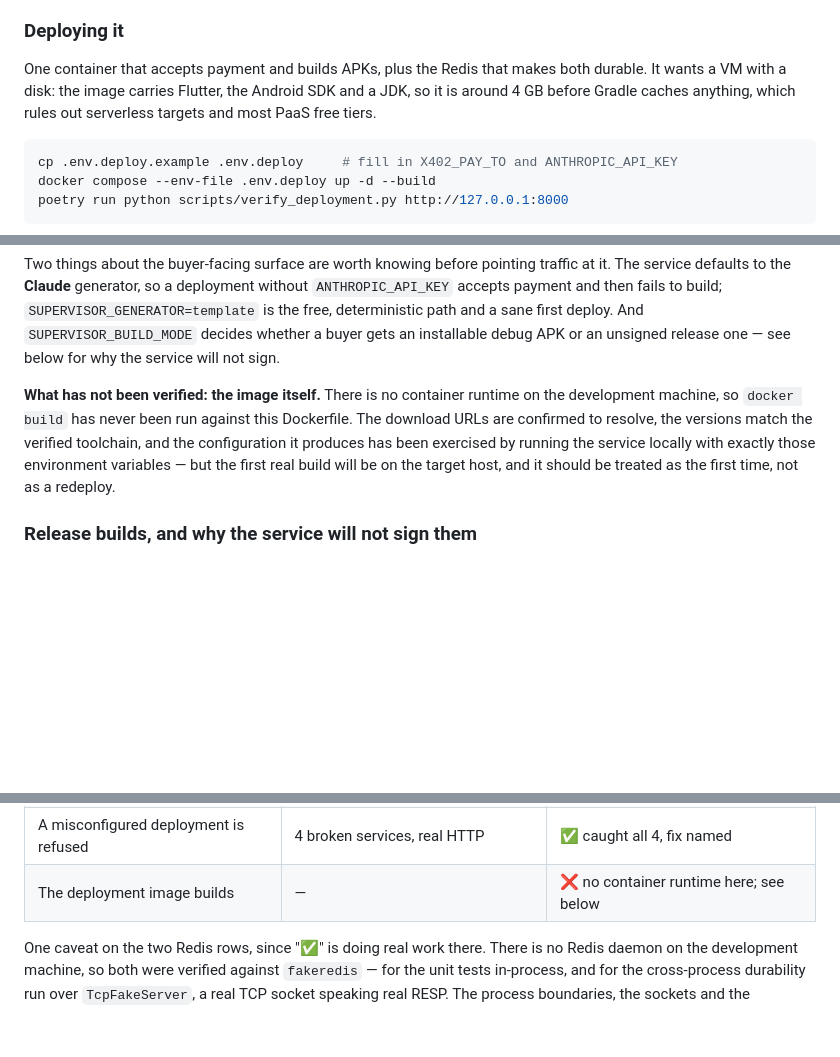
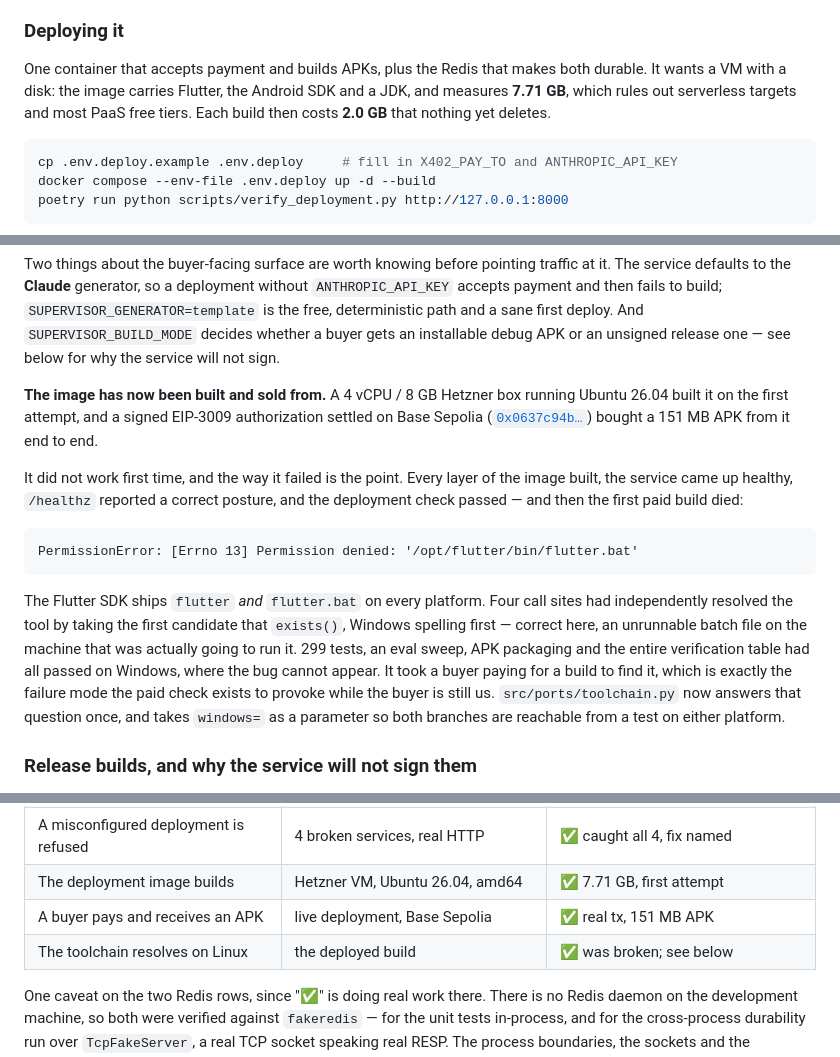
Before and after one commit to carlosge492/app-generation-microservice, a Markdown page: README.md, 3 parts joined by grey strips. GitHub-like rendering; blank space fills up the shorter version.

Commit message:
It is deployed, and it sold a build
A 4 vCPU / 8 GB Hetzner box running Ubuntu 26.04 built the image on the first
attempt, and a signed EIP-3009 authorization settled on Base Sepolia
(0x0637c94b490531065d3476147eaa7484ed2565ad8168b0639d21cf63b1edb2a5) bought a
151 MB APK from it end to end. Job succeeded on attempt 1.

Numbers replaced with measurements rather than estimates. The image is 7.71 GB,
not the 4-5 GB guessed from component sizes; a finished build is 2.0 GB on the
deployment. That revises the runway on a 150 GB box to about 58 builds before
the missing artifact reaper is the outage, which moves it up the list.

Ubuntu 26.04 turned out to need no special handling -- the container carries its
own toolchain and Docker's installer supported the release, so the runbook's
claim that the host distribution barely matters survived contact.

The README now records how the deployment failed the first time, because that is
the part worth keeping. Every layer built, the service came up healthy, /healthz
reported a correct posture and the deployment check passed -- and then the first
paid build died on a Windows batch file. The gap between "configured to sell
builds" and "can sell a build" is exactly one bug wide, and only the paid check
was ever going to find it.

299 tests, 1 skipped.

Co-Authored-By: Claude Opus 5 <noreply@anthropic.com>

````diff
--- a/README.md
+++ b/README.md
@@ -156,8 +156,8 @@ the record the build would be resumed from.
 
 One container that accepts payment and builds APKs, plus the Redis that makes
 both durable. It wants a VM with a disk: the image carries Flutter, the Android
-SDK and a JDK, so it is around 4 GB before Gradle caches anything, which rules
-out serverless targets and most PaaS free tiers.
+SDK and a JDK, and measures **7.71 GB**, which rules out serverless targets and
+most PaaS free tiers. Each build then costs **2.0 GB** that nothing yet deletes.
 
 ```bash
 cp .env.deploy.example .env.deploy     # fill in X402_PAY_TO and ANTHROPIC_API_KEY
@@ -196,13 +196,30 @@ deploy. And `SUPERVISOR_BUILD_MODE` decides whether a buyer gets an installable
 debug APK or an unsigned release one — see below for why the service will not
 sign.
 
-**What has not been verified: the image itself.** There is no container runtime
-on the development machine, so `docker build` has never been run against this
-Dockerfile. The download URLs are confirmed to resolve, the versions match the
-verified toolchain, and the configuration it produces has been exercised by
-running the service locally with exactly those environment variables — but the
-first real build will be on the target host, and it should be treated as the
-first time, not as a redeploy.
+**The image has now been built and sold from.** A 4 vCPU / 8 GB Hetzner box
+running Ubuntu 26.04 built it on the first attempt, and a signed EIP-3009
+authorization settled on Base Sepolia
+([`0x0637c94b…`](https://sepolia.basescan.org/tx/0x0637c94b490531065d3476147eaa7484ed2565ad8168b0639d21cf63b1edb2a5))
+bought a 151 MB APK from it end to end.
+
+It did not work first time, and the way it failed is the point. Every layer of
+the image built, the service came up healthy, `/healthz` reported a correct
+posture, and the deployment check passed — and then the first paid build died:
+
+```
+PermissionError: [Errno 13] Permission denied: '/opt/flutter/bin/flutter.bat'
+```
+
+The Flutter SDK ships `flutter` *and* `flutter.bat` on every platform. Four call
+sites had independently resolved the tool by taking the first candidate that
+`exists()`, Windows spelling first — correct here, an unrunnable batch file on
+the machine that was actually going to run it. 299 tests, an eval sweep, APK
+packaging and the entire verification table had all passed on Windows, where the
+bug cannot appear. It took a buyer paying for a build to find it, which is
+exactly the failure mode the paid check exists to provoke while the buyer is
+still us. `src/ports/toolchain.py` now answers that question once, and takes
+`windows=` as a parameter so both branches are reachable from a test on either
+platform.
 
 ### Release builds, and why the service will not sign them
 
@@ -343,7 +360,9 @@ Honest status, because "it compiles" and "it works" are different claims:
 | The artifact is signable by the buyer | signed with a throwaway keystore | ✅ verifies against their cert |
 | Play upload | — | ❌ needs a Play account and a listing |
 | A misconfigured deployment is refused | 4 broken services, real HTTP | ✅ caught all 4, fix named |
-| The deployment image builds | — | ❌ no container runtime here; see below |
+| The deployment image builds | Hetzner VM, Ubuntu 26.04, amd64 | ✅ 7.71 GB, first attempt |
+| A buyer pays and receives an APK | live deployment, Base Sepolia | ✅ real tx, 151 MB APK |
+| The toolchain resolves on Linux | the deployed build | ✅ was broken; see below |
 
 One caveat on the two Redis rows, since "✅" is doing real work there. There is
 no Redis daemon on the development machine, so both were verified against
````
Also changed, not shown: other parts of README.md (+1 -1 lines), docs/DEPLOY.md (+9 -10 lines).
